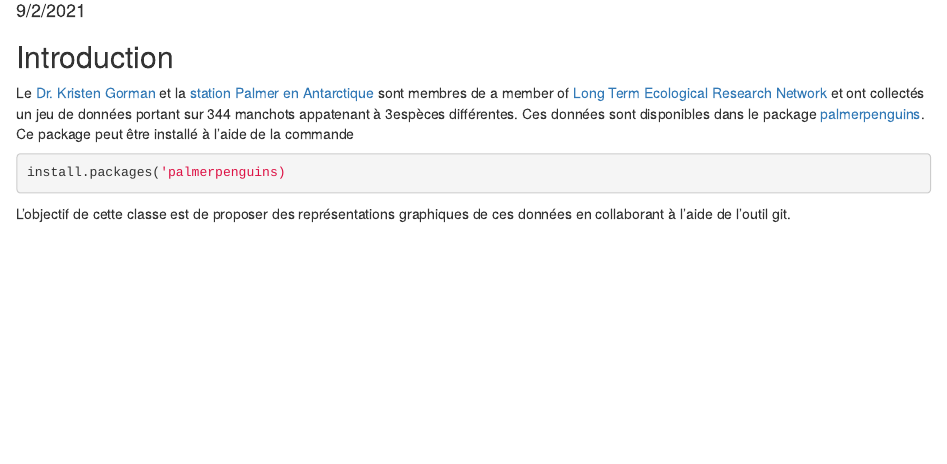
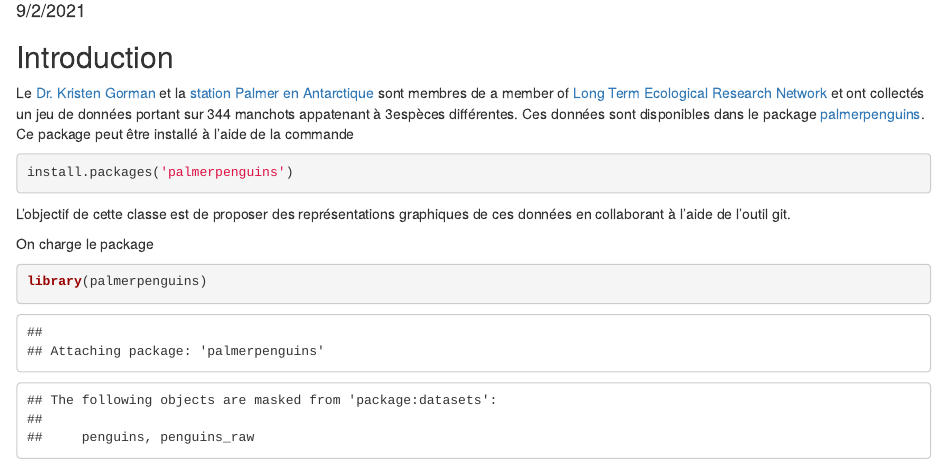
Before and after one commit to AgrocampusDS/intro_git_illustration-agrocampusds-m2, an R Markdown document (manchots.Rmd): the page in a window 1100 px wide, from 100 px down. Rendered offline with R 4.5, knitr and Pandoc, with nearby package versions.

Commit message:
correction importation package

````diff
--- a/manchots.Rmd
+++ b/manchots.Rmd
@@ -14,7 +14,13 @@ knitr::opts_chunk$set(echo = TRUE)
 Le  [Dr. Kristen Gorman](https://www.uaf.edu/cfos/people/faculty/detail/kristen-gorman.php) et la [station Palmer en Antarctique](https://pal.lternet.edu/) sont membres  de a member of [ Long Term Ecological Research Network](https://lternet.edu/) et ont collectés un jeu de données portant sur 344 manchots appatenant à 3espèces différentes. Ces données sont disponibles dans le package [palmerpenguins](https://allisonhorst.github.io/palmerpenguins/). Ce package peut être installé à l'aide de la commande
 
 ```{r install_package, eval = FALSE}
-install.packages('palmerpenguins)
+install.packages('palmerpenguins')
 ```
 
 L'objectif de cette classe est de proposer des représentations graphiques de ces données en collaborant à l'aide de l'outil git.
+
+
+On charge le package
+```{r load_package}
+library(palmerpenguins)
+```
````
